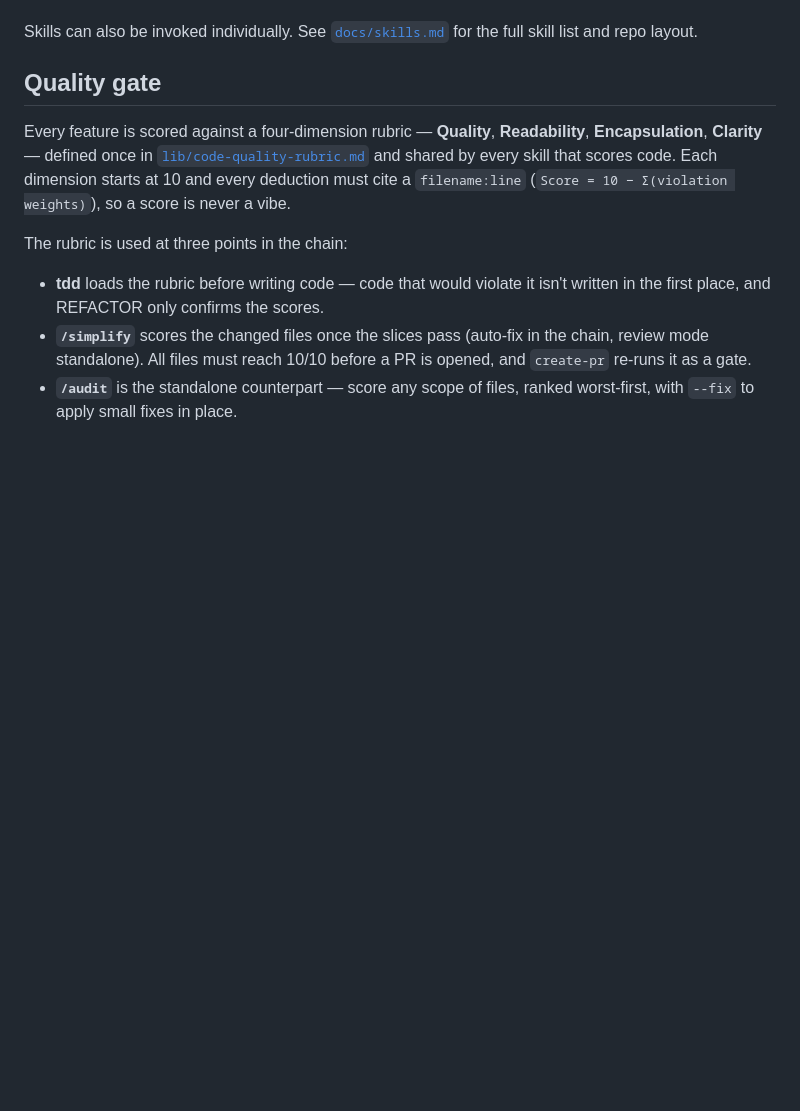
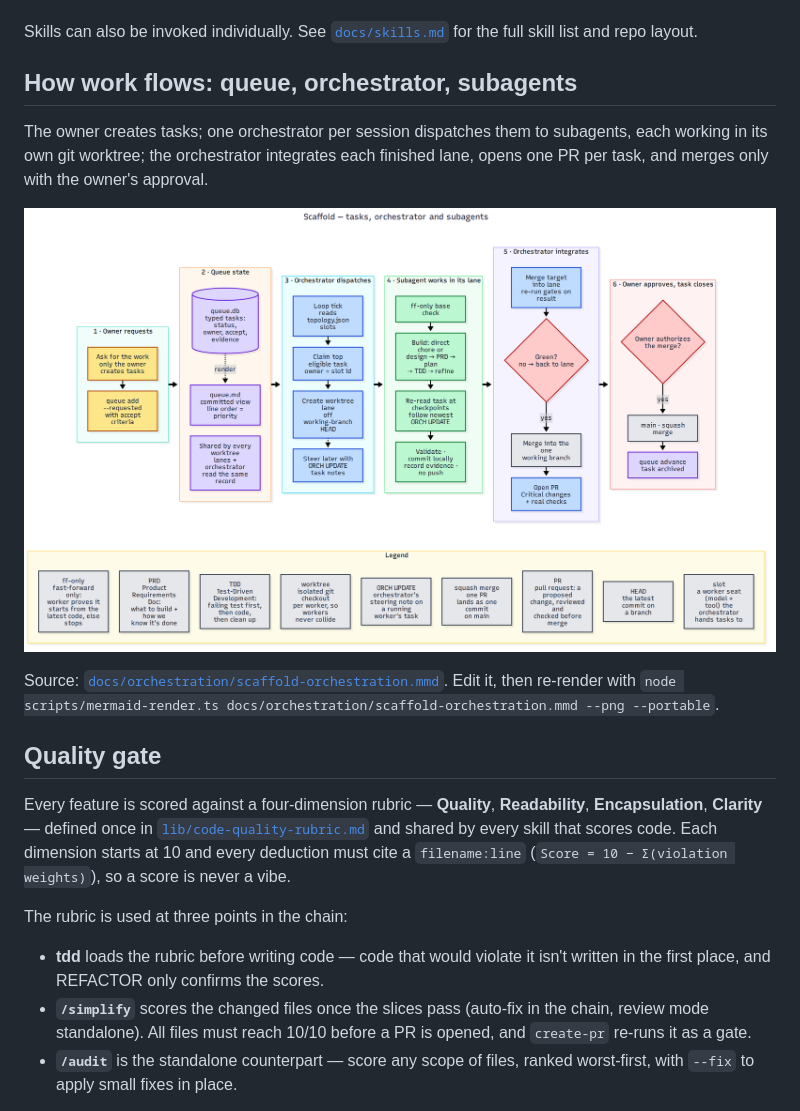
Before and after one commit to victusfate/scaffold, a Markdown page: README.md, the part around the change. Drawn GitHub-style; pictures changed too: docs/orchestration/scaffold-orchestration.png (added); blank space fills up the shorter version.

Commit message:
docs: orchestration flow diagram (tasks, orchestrator, subagents) embedded in README
Adds the mermaid source and rendered PNG under docs/orchestration/ and a short
"How work flows" README section that embeds the image, with a legend that
spells out ff-only, PRD, TDD, worktree, ORCH UPDATE, squash merge, PR, HEAD
and slot.

Co-Authored-By: Claude Opus 5.5 <noreply@anthropic.com>

```diff
--- a/README.md
+++ b/README.md
@@ -38,6 +38,14 @@ co-plan → to-prd → tdd → review
 4. **Review** — Once the slices pass, `simplify` brings every changed file to 10/10 on all four rubric dimensions, and `qa` runs the app through the changed entry points and fixes what breaks. Then the chain shows you a summary of what was built, which tests pass, and any departures from the plan, and waits for your review before merging.
 
 Skills can also be invoked individually. See [`docs/skills.md`](docs/skills.md) for the full skill list and repo layout.
+
+## How work flows: queue, orchestrator, subagents
+
+The owner creates tasks; one orchestrator per session dispatches them to subagents, each working in its own git worktree; the orchestrator integrates each finished lane, opens one PR per task, and merges only with the owner's approval.
+
+![Scaffold: tasks, orchestrator and subagents](docs/orchestration/scaffold-orchestration.png)
+
+Source: [`docs/orchestration/scaffold-orchestration.mmd`](docs/orchestration/scaffold-orchestration.mmd). Edit it, then re-render with `node scripts/mermaid-render.ts docs/orchestration/scaffold-orchestration.mmd --png --portable`.
 
 ## Quality gate
 
```
Also changed, not shown: 1 other file.
